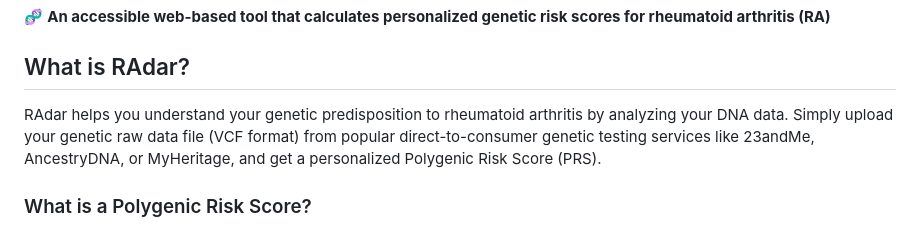
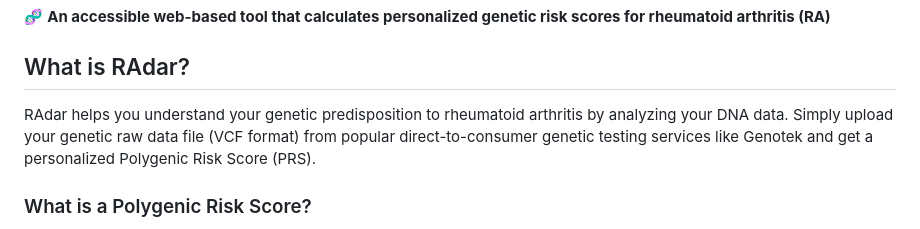
Before and after one commit to mkkoshkina/RAdar, a Markdown page: README.md, the part around the change. Rendered like a GitHub page.

```diff
--- a/README.md
+++ b/README.md
@@ -4,7 +4,7 @@
 
 ## What is RAdar?
 
-RAdar helps you understand your genetic predisposition to rheumatoid arthritis by analyzing your DNA data. Simply upload your genetic raw data file (VCF format) from popular direct-to-consumer genetic testing services like 23andMe, AncestryDNA, or MyHeritage, and get a personalized Polygenic Risk Score (PRS).
+RAdar helps you understand your genetic predisposition to rheumatoid arthritis by analyzing your DNA data. Simply upload your genetic raw data file (VCF format) from popular direct-to-consumer genetic testing services like Genotek and get a personalized Polygenic Risk Score (PRS).
 
 ### What is a Polygenic Risk Score?
 A Polygenic Risk Score combines information from multiple genetic variants to estimate your genetic risk for developing rheumatoid arthritis compared to the general population. **Important**: This is for educational purposes only and should not replace professional medical advice.
```
